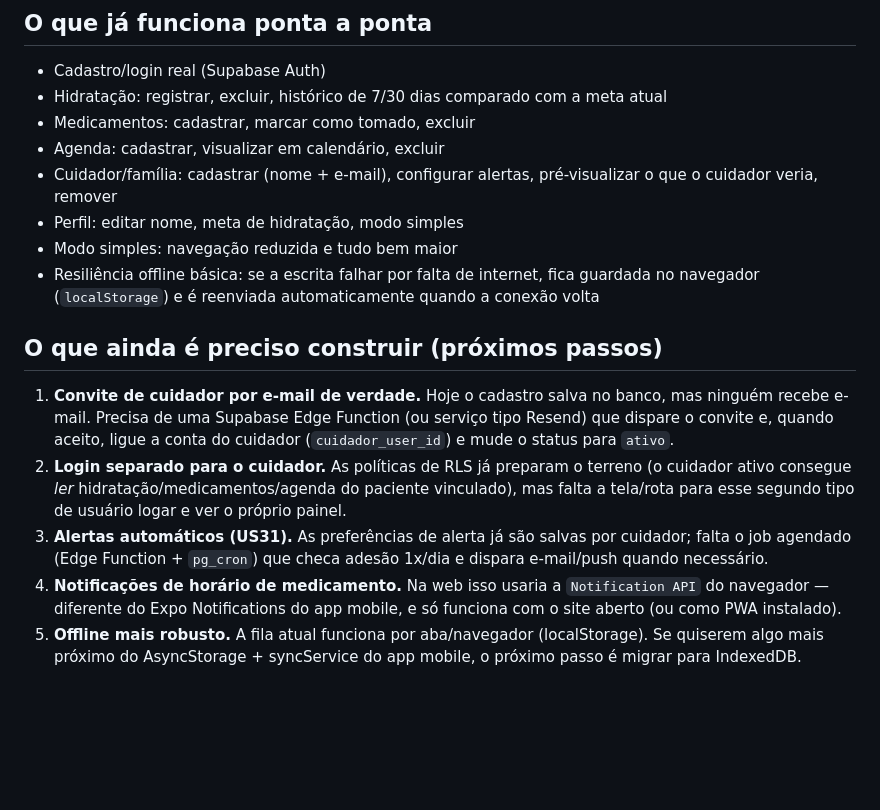
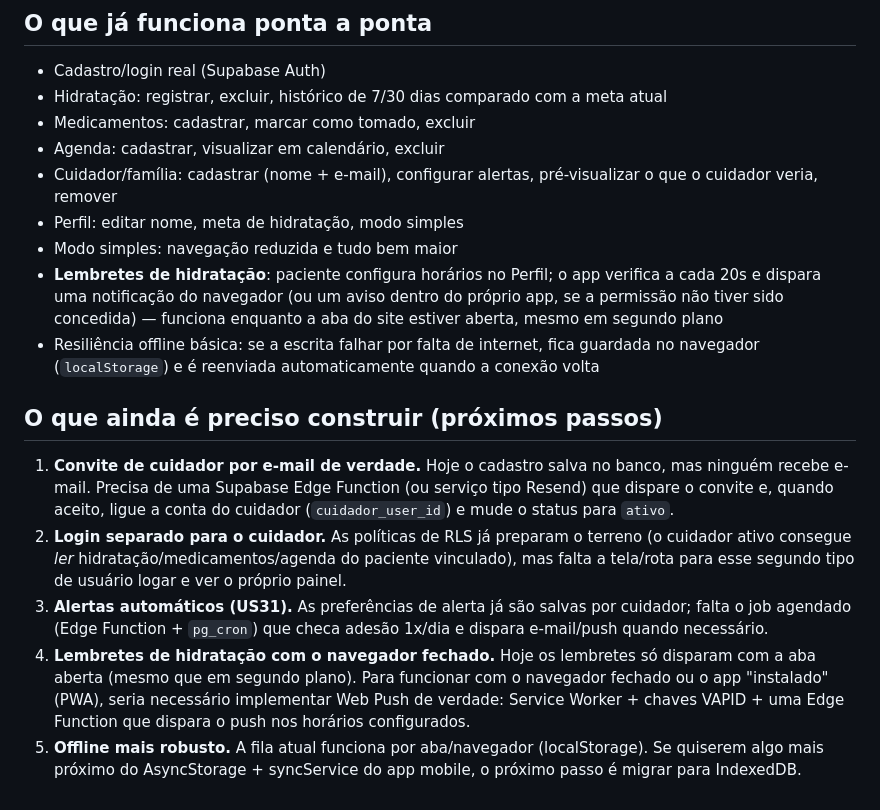
Before and after one commit to joaovitorleitee/Hydraguard, a Markdown page: README.md, the part around the change. GitHub-like rendering; blank space fills up the shorter version.

```diff
--- a/README.md
+++ b/README.md
@@ -119,6 +119,10 @@ Toda vez que vocês derem `git push` no `main`, o Vercel republica sozinho.
   pré-visualizar o que o cuidador veria, remover
 - Perfil: editar nome, meta de hidratação, modo simples
 - Modo simples: navegação reduzida e tudo bem maior
+- **Lembretes de hidratação**: paciente configura horários no Perfil; o app
+  verifica a cada 20s e dispara uma notificação do navegador (ou um aviso
+  dentro do próprio app, se a permissão não tiver sido concedida) —
+  funciona enquanto a aba do site estiver aberta, mesmo em segundo plano
 - Resiliência offline básica: se a escrita falhar por falta de internet,
   fica guardada no navegador (`localStorage`) e é reenviada automaticamente
   quando a conexão volta
@@ -136,9 +140,11 @@ Toda vez que vocês derem `git push` no `main`, o Vercel republica sozinho.
 3. **Alertas automáticos (US31).** As preferências de alerta já são
    salvas por cuidador; falta o job agendado (Edge Function + `pg_cron`)
    que checa adesão 1x/dia e dispara e-mail/push quando necessário.
-4. **Notificações de horário de medicamento.** Na web isso usaria a
-   `Notification API` do navegador — diferente do Expo Notifications do
-   app mobile, e só funciona com o site aberto (ou como PWA instalado).
+4. **Lembretes de hidratação com o navegador fechado.** Hoje os lembretes
+   só disparam com a aba aberta (mesmo que em segundo plano). Para
+   funcionar com o navegador fechado ou o app "instalado" (PWA), seria
+   necessário implementar Web Push de verdade: Service Worker + chaves
+   VAPID + uma Edge Function que dispara o push nos horários configurados.
 5. **Offline mais robusto.** A fila atual funciona por aba/navegador
    (localStorage). Se quiserem algo mais próximo do AsyncStorage +
    syncService do app mobile, o próximo passo é migrar para IndexedDB.
```
